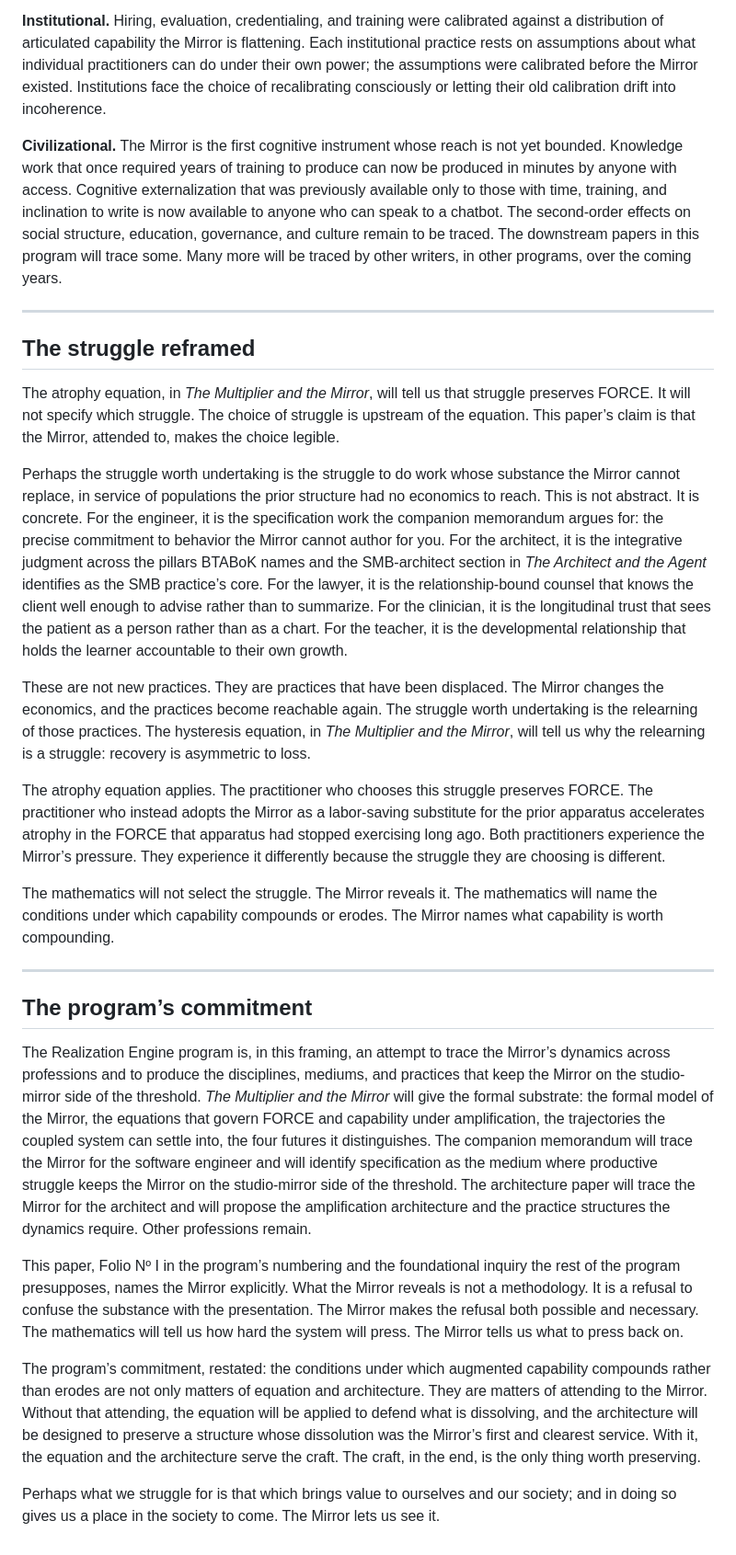
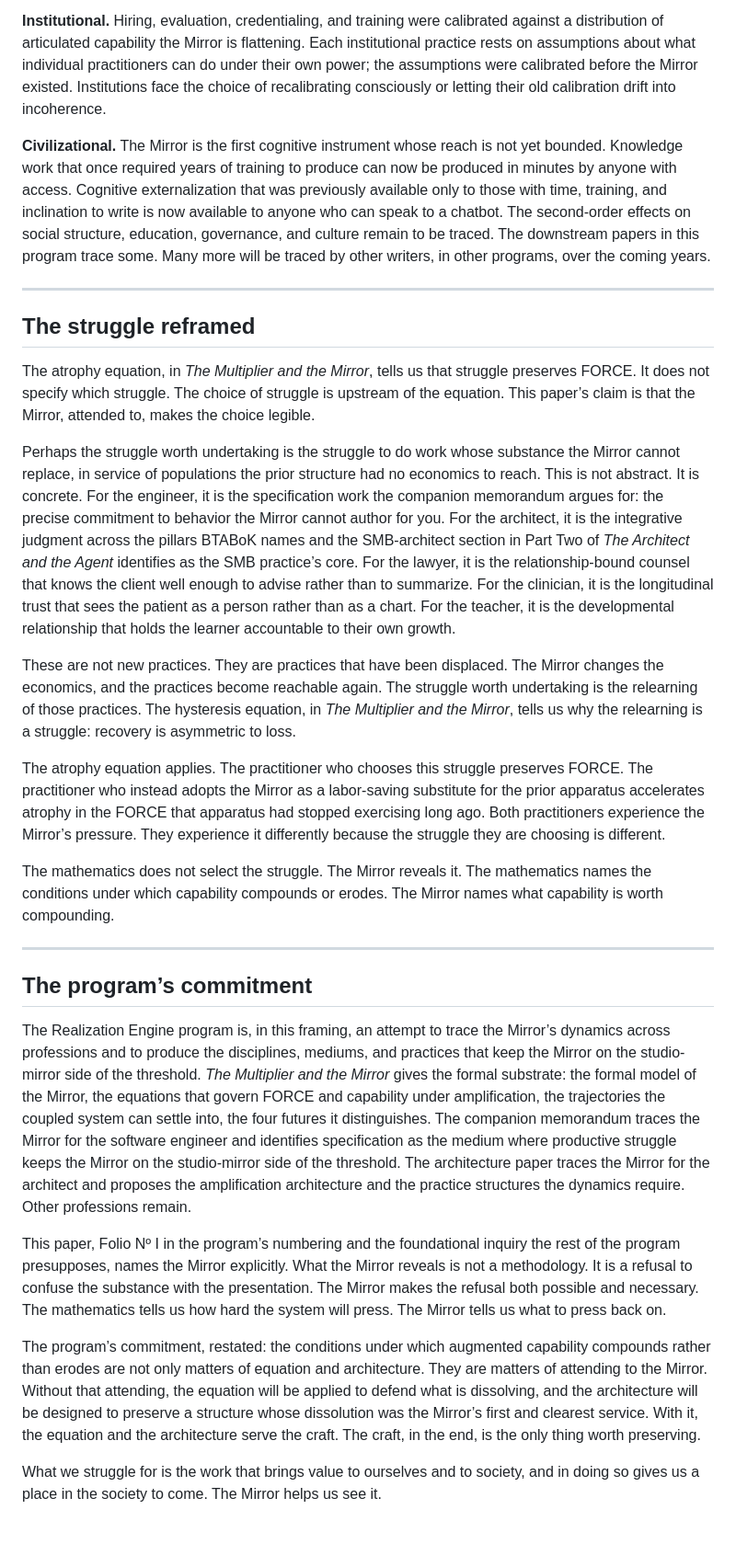
Before and after one commit to Realization-Engine/realization-engine.github.io, a Markdown page: docs/Mirror.md, the part around one of its changes. Shown at 92% size. Drawn GitHub-style.

```diff
--- a/docs/Mirror.md
+++ b/docs/Mirror.md
@@ -84,30 +96,30 @@ What the Mirror reveals is one kind of consequence. What the Mirror changes is a
 
 **Institutional.** Hiring, evaluation, credentialing, and training were calibrated against a distribution of articulated capability the Mirror is flattening. Each institutional practice rests on assumptions about what individual practitioners can do under their own power; the assumptions were calibrated before the Mirror existed. Institutions face the choice of recalibrating consciously or letting their old calibration drift into incoherence.
 
-**Civilizational.** The Mirror is the first cognitive instrument whose reach is not yet bounded. Knowledge work that once required years of training to produce can now be produced in minutes by anyone with access. Cognitive externalization that was previously available only to those with time, training, and inclination to write is now available to anyone who can speak to a chatbot. The second-order effects on social structure, education, governance, and culture remain to be traced. The downstream papers in this program will trace some. Many more will be traced by other writers, in other programs, over the coming years.
+**Civilizational.** The Mirror is the first cognitive instrument whose reach is not yet bounded. Knowledge work that once required years of training to produce can now be produced in minutes by anyone with access. Cognitive externalization that was previously available only to those with time, training, and inclination to write is now available to anyone who can speak to a chatbot. The second-order effects on social structure, education, governance, and culture remain to be traced. The downstream papers in this program trace some. Many more will be traced by other writers, in other programs, over the coming years.
 
 ---
 
 ## The struggle reframed
 
-The atrophy equation, in *The Multiplier and the Mirror*, will tell us that struggle preserves FORCE. It will not specify which struggle. The choice of struggle is upstream of the equation. This paper’s claim is that the Mirror, attended to, makes the choice legible.
+The atrophy equation, in *The Multiplier and the Mirror*, tells us that struggle preserves FORCE. It does not specify which struggle. The choice of struggle is upstream of the equation. This paper’s claim is that the Mirror, attended to, makes the choice legible.
 
-Perhaps the struggle worth undertaking is the struggle to do work whose substance the Mirror cannot replace, in service of populations the prior structure had no economics to reach. This is not abstract. It is concrete. For the engineer, it is the specification work the companion memorandum argues for: the precise commitment to behavior the Mirror cannot author for you. For the architect, it is the integrative judgment across the pillars BTABoK names and the SMB-architect section in *The Architect and the Agent* identifies as the SMB practice’s core. For the lawyer, it is the relationship-bound counsel that knows the client well enough to advise rather than to summarize. For the clinician, it is the longitudinal trust that sees the patient as a person rather than as a chart. For the teacher, it is the developmental relationship that holds the learner accountable to their own growth.
+Perhaps the struggle worth undertaking is the struggle to do work whose substance the Mirror cannot replace, in service of populations the prior structure had no economics to reach. This is not abstract. It is concrete. For the engineer, it is the specification work the companion memorandum argues for: the precise commitment to behavior the Mirror cannot author for you. For the architect, it is the integrative judgment across the pillars BTABoK names and the SMB-architect section in Part Two of *The Architect and the Agent* identifies as the SMB practice’s core. For the lawyer, it is the relationship-bound counsel that knows the client well enough to advise rather than to summarize. For the clinician, it is the longitudinal trust that sees the patient as a person rather than as a chart. For the teacher, it is the developmental relationship that holds the learner accountable to their own growth.
 
-These are not new practices. They are practices that have been displaced. The Mirror changes the economics, and the practices become reachable again. The struggle worth undertaking is the relearning of those practices. The hysteresis equation, in *The Multiplier and the Mirror*, will tell us why the relearning is a struggle: recovery is asymmetric to loss.
+These are not new practices. They are practices that have been displaced. The Mirror changes the economics, and the practices become reachable again. The struggle worth undertaking is the relearning of those practices. The hysteresis equation, in *The Multiplier and the Mirror*, tells us why the relearning is a struggle: recovery is asymmetric to loss.
 
 The atrophy equation applies. The practitioner who chooses this struggle preserves FORCE. The practitioner who instead adopts the Mirror as a labor-saving substitute for the prior apparatus accelerates atrophy in the FORCE that apparatus had stopped exercising long ago. Both practitioners experience the Mirror’s pressure. They experience it differently because the struggle they are choosing is different.
 
-The mathematics will not select the struggle. The Mirror reveals it. The mathematics will name the conditions under which capability compounds or erodes. The Mirror names what capability is worth compounding.
+The mathematics does not select the struggle. The Mirror reveals it. The mathematics names the conditions under which capability compounds or erodes. The Mirror names what capability is worth compounding.
 
 ---
 
 ## The program’s commitment
 
-The Realization Engine program is, in this framing, an attempt to trace the Mirror’s dynamics across professions and to produce the disciplines, mediums, and practices that keep the Mirror on the studio-mirror side of the threshold. *The Multiplier and the Mirror* will give the formal substrate: the formal model of the Mirror, the equations that govern FORCE and capability under amplification, the trajectories the coupled system can settle into, the four futures it distinguishes. The companion memorandum will trace the Mirror for the software engineer and will identify specification as the medium where productive struggle keeps the Mirror on the studio-mirror side of the threshold. The architecture paper will trace the Mirror for the architect and will propose the amplification architecture and the practice structures the dynamics require. Other professions remain.
+The Realization Engine program is, in this framing, an attempt to trace the Mirror’s dynamics across professions and to produce the disciplines, mediums, and practices that keep the Mirror on the studio-mirror side of the threshold. *The Multiplier and the Mirror* gives the formal substrate: the formal model of the Mirror, the equations that govern FORCE and capability under amplification, the trajectories the coupled system can settle into, the four futures it distinguishes. The companion memorandum traces the Mirror for the software engineer and identifies specification as the medium where productive struggle keeps the Mirror on the studio-mirror side of the threshold. The architecture paper traces the Mirror for the architect and proposes the amplification architecture and the practice structures the dynamics require. Other professions remain.
 
-This paper, Folio Nº I in the program’s numbering and the foundational inquiry the rest of the program presupposes, names the Mirror explicitly. What the Mirror reveals is not a methodology. It is a refusal to confuse the substance with the presentation. The Mirror makes the refusal both possible and necessary. The mathematics will tell us how hard the system will press. The Mirror tells us what to press back on.
+This paper, Folio Nº I in the program’s numbering and the foundational inquiry the rest of the program presupposes, names the Mirror explicitly. What the Mirror reveals is not a methodology. It is a refusal to confuse the substance with the presentation. The Mirror makes the refusal both possible and necessary. The mathematics tells us how hard the system will press. The Mirror tells us what to press back on.
 
 The program’s commitment, restated: the conditions under which augmented capability compounds rather than erodes are not only matters of equation and architecture. They are matters of attending to the Mirror. Without that attending, the equation will be applied to defend what is dissolving, and the architecture will be designed to preserve a structure whose dissolution was the Mirror’s first and clearest service. With it, the equation and the architecture serve the craft. The craft, in the end, is the only thing worth preserving.
 
-Perhaps what we struggle for is that which brings value to ourselves and our society; and in doing so gives us a place in the society to come. The Mirror lets us see it.
+What we struggle for is the work that brings value to ourselves and to society, and in doing so gives us a place in the society to come. The Mirror helps us see it.
```
Also changed, not shown: other parts of docs/Mirror.md (+19 -7 lines).
